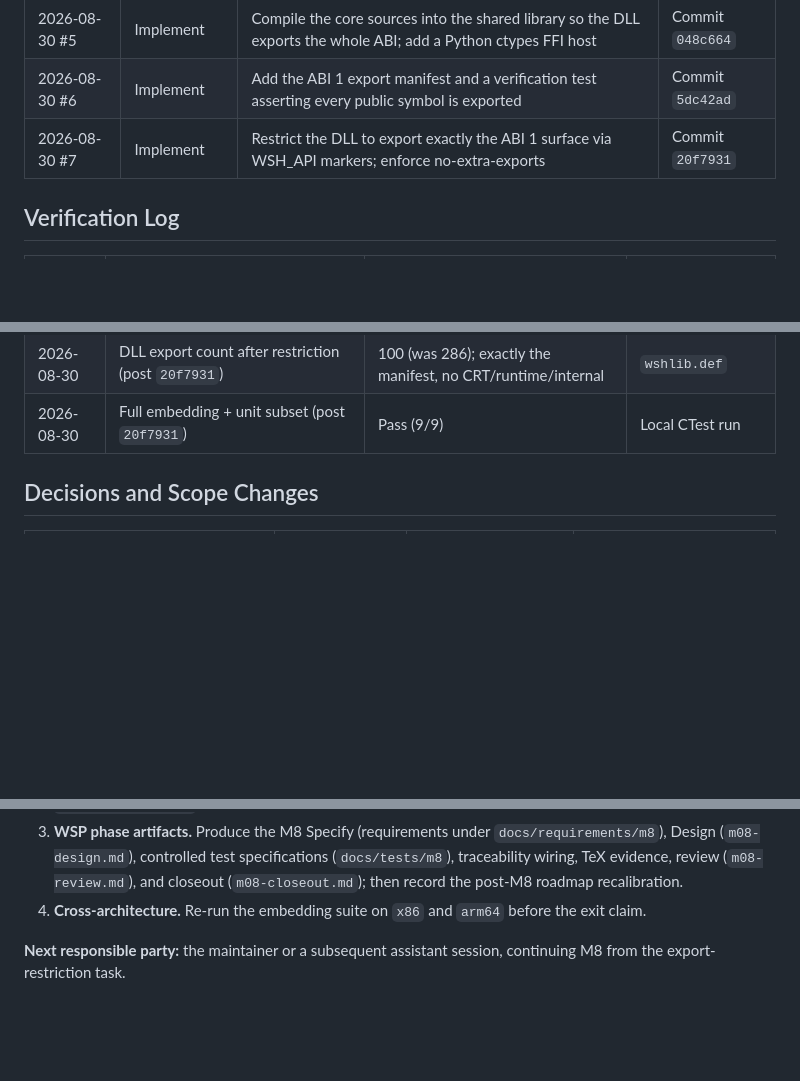
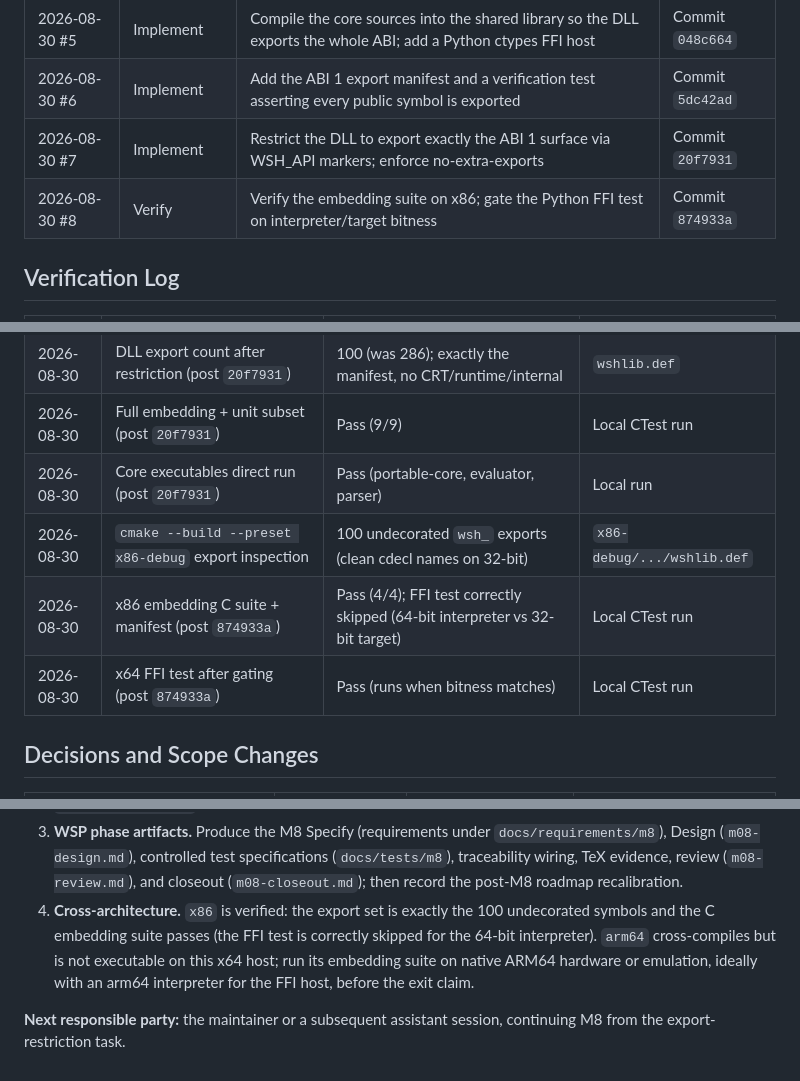
Before and after one commit to Thewafflication/wsh, a Markdown page: docs/milestones/m08-work-log.md, 3 parts joined by grey strips. Rendered like a GitHub page; blank space fills up the shorter version.

Commit message:
Update M8 work log for x86 verification and FFI bitness gate
Record increment #8, cross-architecture verification results, and the
updated handoff (x86 verified; arm64 pending native execution).

Co-Authored-By: Claude Opus 4.8 <noreply@anthropic.com>

```diff
--- a/docs/milestones/m08-work-log.md
+++ b/docs/milestones/m08-work-log.md
@@ -28,6 +28,7 @@ total.
 | 2026-08-30 #5 | Implement | Compile the core sources into the shared library so the DLL exports the whole ABI; add a Python ctypes FFI host | Commit `048c664` |
 | 2026-08-30 #6 | Implement | Add the ABI 1 export manifest and a verification test asserting every public symbol is exported | Commit `5dc42ad` |
 | 2026-08-30 #7 | Implement | Restrict the DLL to export exactly the ABI 1 surface via WSH_API markers; enforce no-extra-exports | Commit `20f7931` |
+| 2026-08-30 #8 | Verify | Verify the embedding suite on x86; gate the Python FFI test on interpreter/target bitness | Commit `874933a` |
 
 ## Verification Log
 
@@ -44,6 +45,10 @@ total.
 | 2026-08-30 | `ctest --preset x64-debug -R abi-export-manifest` (post `5dc42ad`) | Pass (all 100 ABI 1 symbols exported) | Local CTest run |
 | 2026-08-30 | DLL export count after restriction (post `20f7931`) | 100 (was 286); exactly the manifest, no CRT/runtime/internal | `wshlib.def` |
 | 2026-08-30 | Full embedding + unit subset (post `20f7931`) | Pass (9/9) | Local CTest run |
+| 2026-08-30 | Core executables direct run (post `20f7931`) | Pass (portable-core, evaluator, parser) | Local run |
+| 2026-08-30 | `cmake --build --preset x86-debug` export inspection | 100 undecorated `wsh_` exports (clean cdecl names on 32-bit) | `x86-debug/.../wshlib.def` |
+| 2026-08-30 | x86 embedding C suite + manifest (post `874933a`) | Pass (4/4); FFI test correctly skipped (64-bit interpreter vs 32-bit target) | Local CTest run |
+| 2026-08-30 | x64 FFI test after gating (post `874933a`) | Pass (runs when bitness matches) | Local CTest run |
 
 ## Decisions and Scope Changes
 
@@ -110,8 +116,12 @@ exported. All committed and pushed; validated on `x64-debug`.
    specifications (`docs/tests/m8`), traceability wiring, TeX evidence, review
    (`m08-review.md`), and closeout (`m08-closeout.md`); then record the
    post-M8 roadmap recalibration.
-4. **Cross-architecture.** Re-run the embedding suite on `x86` and `arm64`
-   before the exit claim.
+4. **Cross-architecture.** `x86` is verified: the export set is exactly the
+   100 undecorated symbols and the C embedding suite passes (the FFI test is
+   correctly skipped for the 64-bit interpreter). `arm64` cross-compiles but
+   is not executable on this x64 host; run its embedding suite on native
+   ARM64 hardware or emulation, ideally with an arm64 interpreter for the FFI
+   host, before the exit claim.
 
 **Next responsible party:** the maintainer or a subsequent assistant session,
 continuing M8 from the export-restriction task.
```
Also changed, not shown: other parts of docs/milestones/m08-work-log.md (+1 -0 lines).
